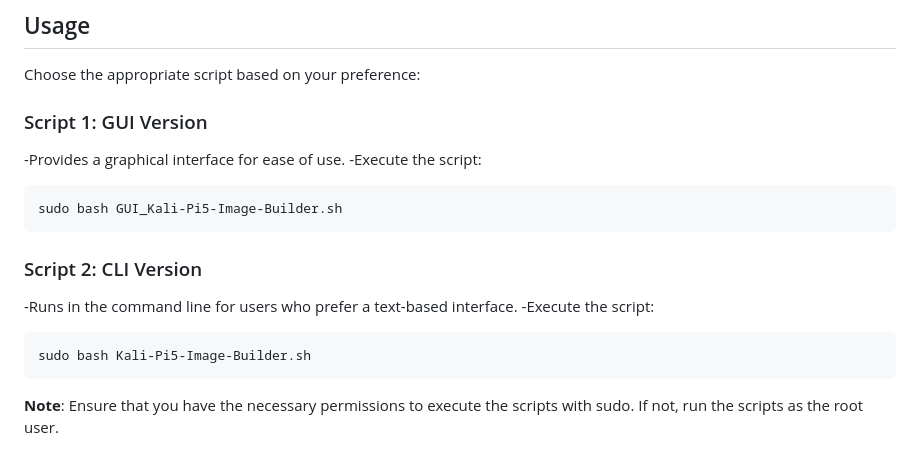
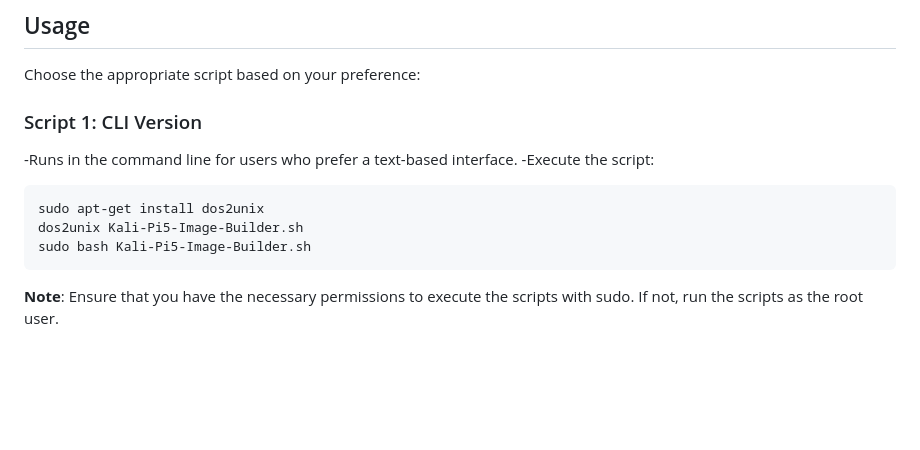
Before and after one commit to at0m-b0mb/Kali-Pi5-Image-Builder, a Markdown page: README.md, the part around one of its changes. Drawn GitHub-style; blank space fills up the shorter version.

````diff
--- a/README.md
+++ b/README.md
@@ -198,16 +109,13 @@ rpi-imager
 ```
 ## Usage
 Choose the appropriate script based on your preference:
-### Script 1: GUI Version
--Provides a graphical interface for ease of use.
--Execute the script:
-```shell
-sudo bash GUI_Kali-Pi5-Image-Builder.sh
-```
-### Script 2: CLI Version
+
+### Script 1: CLI Version
 -Runs in the command line for users who prefer a text-based interface.
 -Execute the script:
 ```shell
+sudo apt-get install dos2unix
+dos2unix Kali-Pi5-Image-Builder.sh
 sudo bash Kali-Pi5-Image-Builder.sh
 ```
 **Note**: Ensure that you have the necessary permissions to execute the scripts with sudo. If not, run the scripts as the root user.
````
Also changed, not shown: other parts of README.md (+1 -90 lines).
